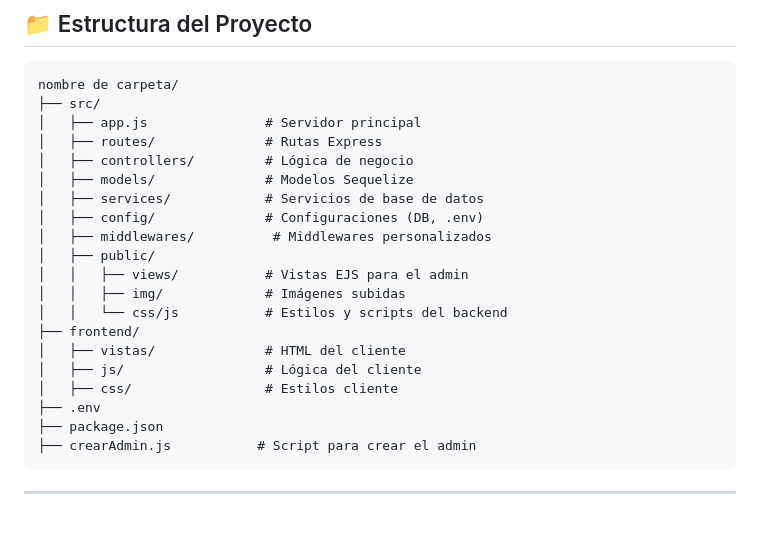
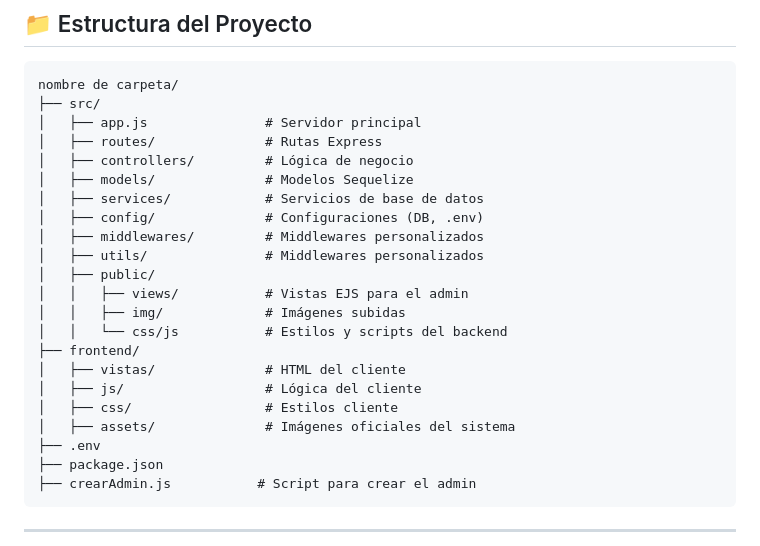
Before and after one commit to AgusLuzu2004/parcial_2_progra3_luzuriaga_castaneda, a Markdown page: README.md, the part around the change. GitHub-like rendering; blank space fills up the shorter version.

Commit message:
Trabajo terminado

```diff
--- a/README.md
+++ b/README.md
@@ -23,7 +23,8 @@ nombre de carpeta/
 │   ├── models/              # Modelos Sequelize
 │   ├── services/            # Servicios de base de datos
 │   ├── config/              # Configuraciones (DB, .env)
-│   ├── middlewares/          # Middlewares personalizados
+│   ├── middlewares/         # Middlewares personalizados
+│   ├── utils/               # Middlewares personalizados
 │   ├── public/
 │   │   ├── views/           # Vistas EJS para el admin
 │   │   ├── img/             # Imágenes subidas
@@ -32,6 +33,7 @@ nombre de carpeta/
 │   ├── vistas/              # HTML del cliente
 │   ├── js/                  # Lógica del cliente
 │   ├── css/                 # Estilos cliente
+│   ├── assets/              # Imágenes oficiales del sistema
 ├── .env
 ├── package.json
 ├── crearAdmin.js           # Script para crear el admin
```
